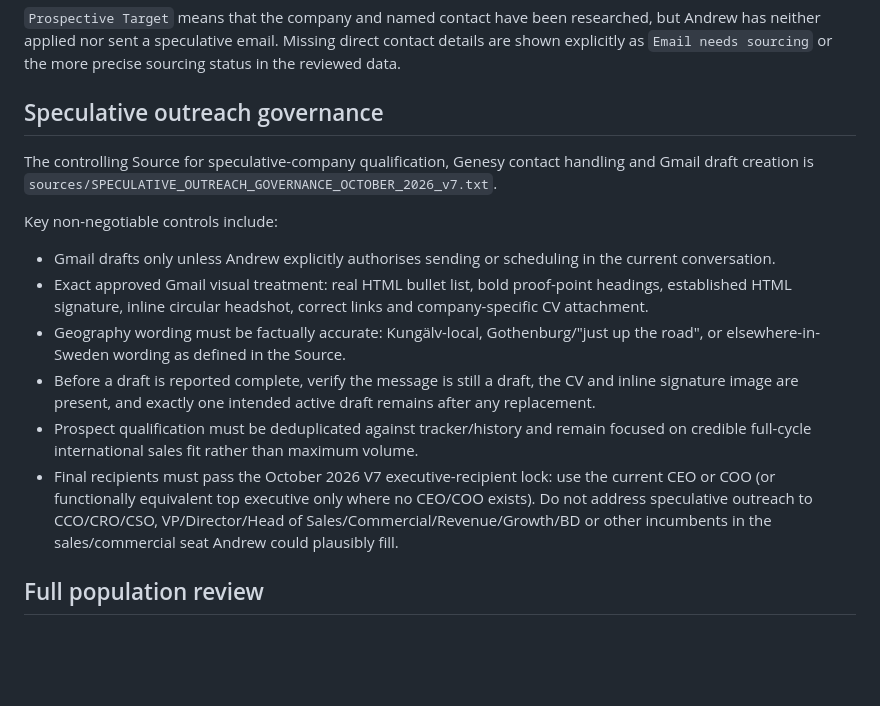
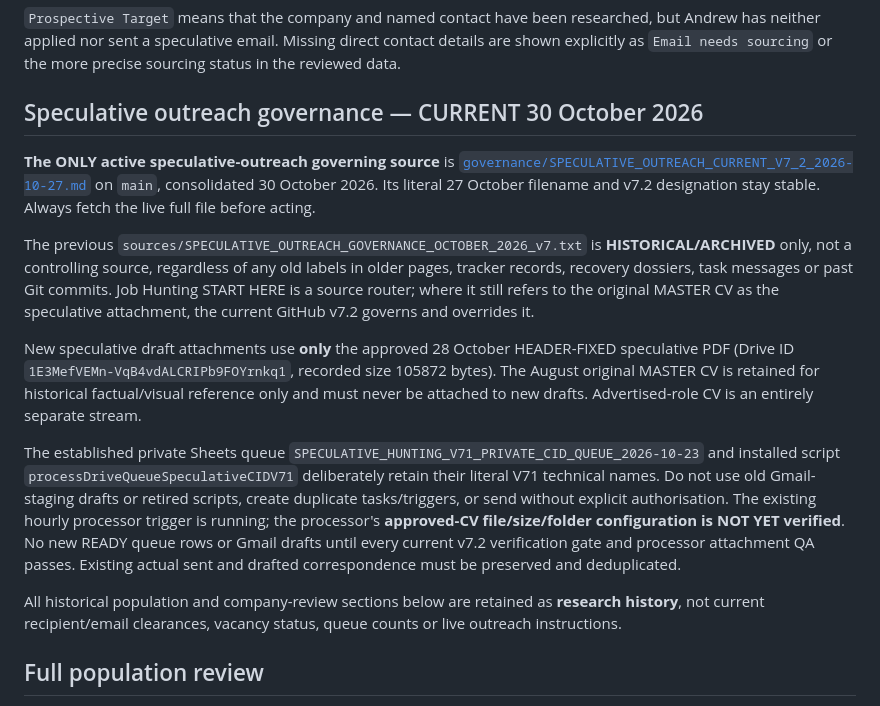
Before and after one commit to Pomeroi9Langmaid/Job-Hunting, a Markdown page: README.md, the part around the change. Rendered like a GitHub page; blank space fills up the shorter version.

Commit message:
Make current v7.2 sole speculative governance pointer in README

```diff
--- a/README.md
+++ b/README.md
@@ -27,18 +27,17 @@ Each displayed record is classified as one of:
 
 `Prospective Target` means that the company and named contact have been researched, but Andrew has neither applied nor sent a speculative email. Missing direct contact details are shown explicitly as `Email needs sourcing` or the more precise sourcing status in the reviewed data.
 
-## Speculative outreach governance
+## Speculative outreach governance — CURRENT 30 October 2026
 
-The controlling Source for speculative-company qualification, Genesy contact handling and Gmail draft creation is `sources/SPECULATIVE_OUTREACH_GOVERNANCE_OCTOBER_2026_v7.txt`.
+**The ONLY active speculative-outreach governing source** is [`governance/SPECULATIVE_OUTREACH_CURRENT_V7_2_2026-10-27.md`](governance/SPECULATIVE_OUTREACH_CURRENT_V7_2_2026-10-27.md) on `main`, consolidated 30 October 2026. Its literal 27 October filename and v7.2 designation stay stable. Always fetch the live full file before acting.
 
-Key non-negotiable controls include:
+The previous `sources/SPECULATIVE_OUTREACH_GOVERNANCE_OCTOBER_2026_v7.txt` is **HISTORICAL/ARCHIVED** only, not a controlling source, regardless of any old labels in older pages, tracker records, recovery dossiers, task messages or past Git commits. Job Hunting START HERE is a source router; where it still refers to the original MASTER CV as the speculative attachment, the current GitHub v7.2 governs and overrides it.
 
-- Gmail drafts only unless Andrew explicitly authorises sending or scheduling in the current conversation.
-- Exact approved Gmail visual treatment: real HTML bullet list, bold proof-point headings, established HTML signature, inline circular headshot, correct links and company-specific CV attachment.
-- Geography wording must be factually accurate: Kungälv-local, Gothenburg/"just up the road", or elsewhere-in-Sweden wording as defined in the Source.
-- Before a draft is reported complete, verify the message is still a draft, the CV and inline signature image are present, and exactly one intended active draft remains after any replacement.
-- Prospect qualification must be deduplicated against tracker/history and remain focused on credible full-cycle international sales fit rather than maximum volume.
-- Final recipients must pass the October 2026 V7 executive-recipient lock: use the current CEO or COO (or functionally equivalent top executive only where no CEO/COO exists). Do not address speculative outreach to CCO/CRO/CSO, VP/Director/Head of Sales/Commercial/Revenue/Growth/BD or other incumbents in the sales/commercial seat Andrew could plausibly fill.
+New speculative draft attachments use **only** the approved 28 October HEADER-FIXED speculative PDF (Drive ID `1E3MefVEMn-VqB4vdALCRIPb9FOYrnkq1`, recorded size 105872 bytes). The August original MASTER CV is retained for historical factual/visual reference only and must never be attached to new drafts. Advertised-role CV is an entirely separate stream.
+
+The established private Sheets queue `SPECULATIVE_HUNTING_V71_PRIVATE_CID_QUEUE_2026-10-23` and installed script `processDriveQueueSpeculativeCIDV71` deliberately retain their literal V71 technical names. Do not use old Gmail-staging drafts or retired scripts, create duplicate tasks/triggers, or send without explicit authorisation. The existing hourly processor trigger is running; the processor's **approved-CV file/size/folder configuration is NOT YET verified**. No new READY queue rows or Gmail drafts until every current v7.2 verification gate and processor attachment QA passes. Existing actual sent and drafted correspondence must be preserved and deduplicated.
+
+All historical population and company-review sections below are retained as **research history**, not current recipient/email clearances, vacancy status, queue counts or live outreach instructions.
 
 ## Full population review
 
```
